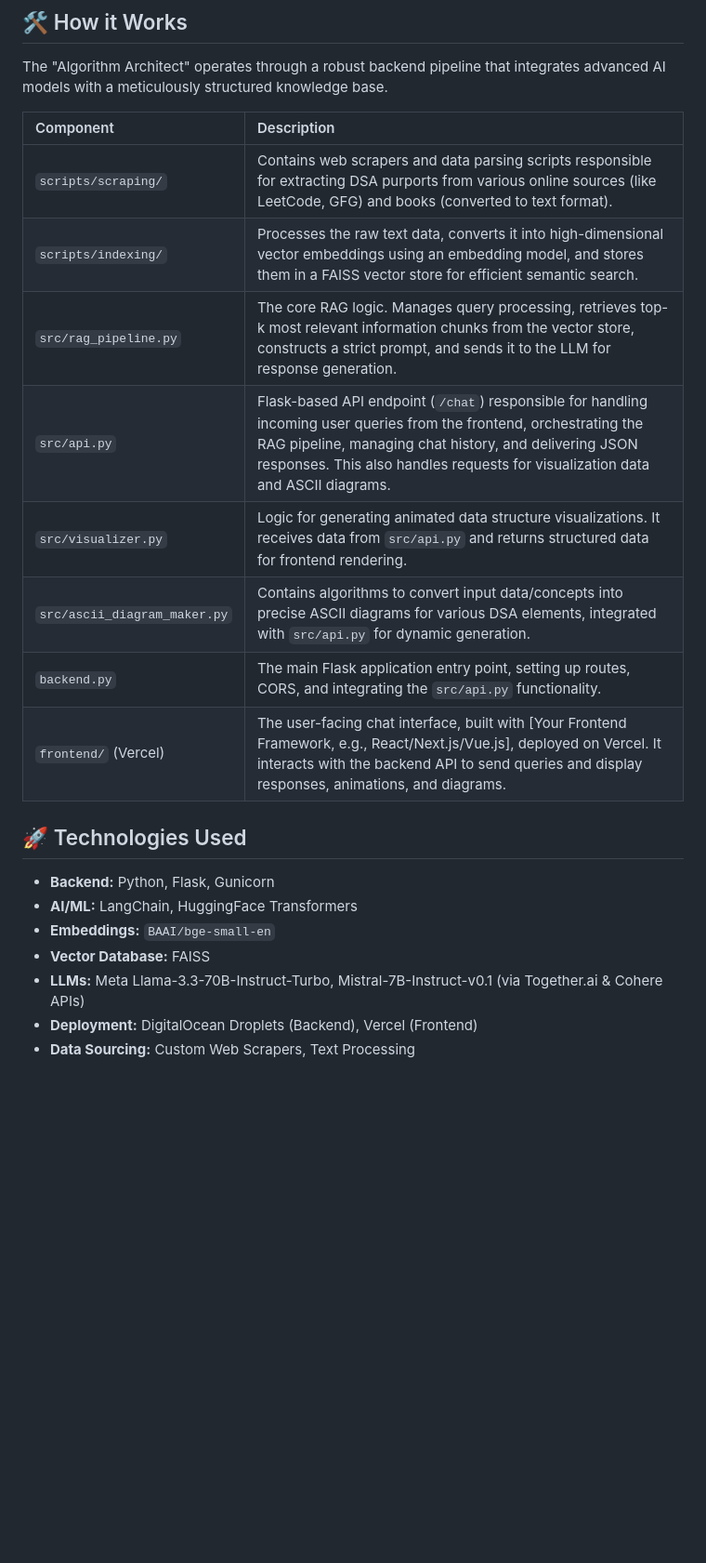
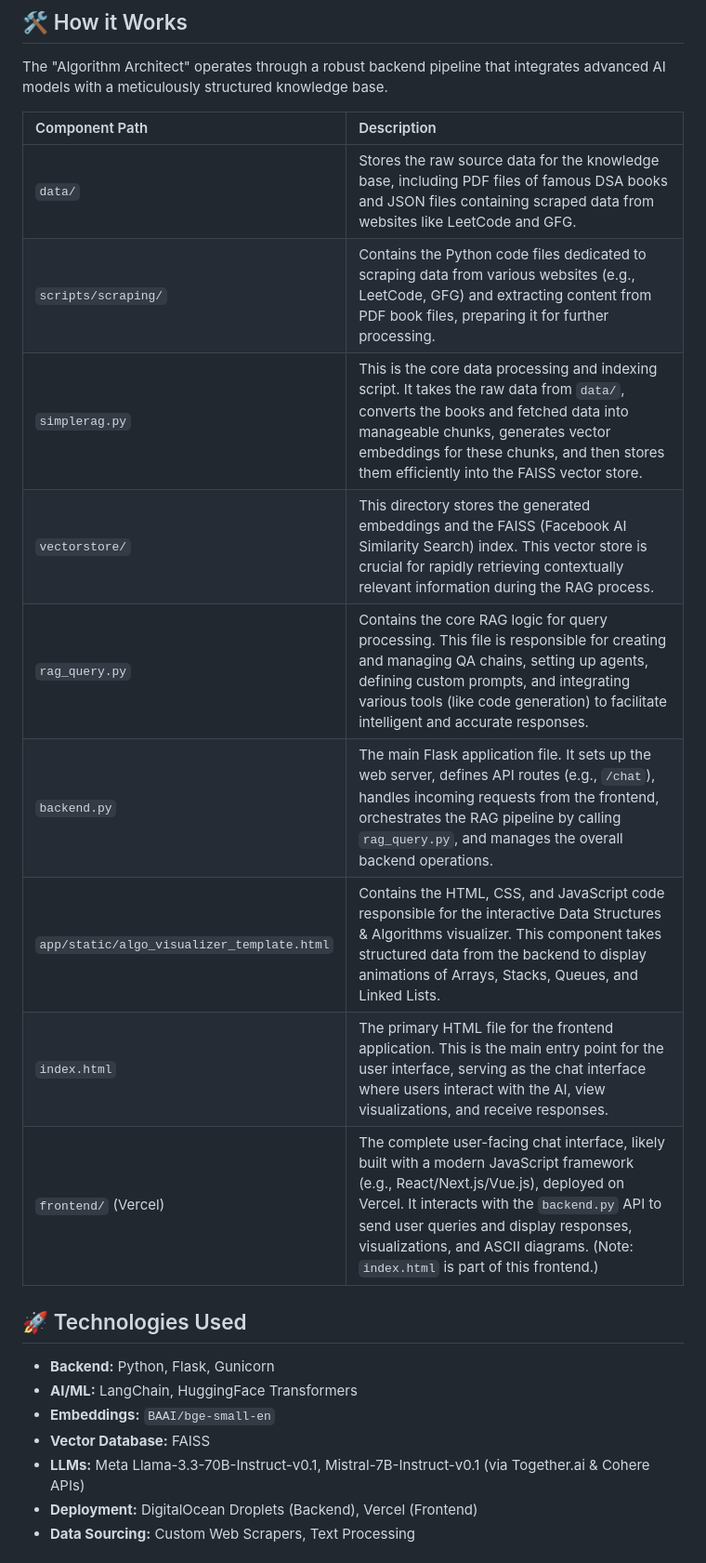
Before and after one commit to BhavyaJain2004/DSA-RAG, a Markdown page: README.md, the part around the change printed below. Shown: that part at 93% size. GitHub-like rendering; blank space fills up the shorter version.

```diff
--- a/README.md
+++ b/README.md
@@ -31,16 +31,17 @@ Our comprehensive knowledge base is meticulously curated from renowned resources
 
 The "Algorithm Architect" operates through a robust backend pipeline that integrates advanced AI models with a meticulously structured knowledge base.
 
-| Component                 | Description                                                                                                                                                                                                                                                               |
-| :------------------------ | :------------------------------------------------------------------------------------------------------------------------------------------------------------------------------------------------------------------------------------------------------------------------ |
-| `scripts/scraping/`       | Contains web scrapers and data parsing scripts responsible for extracting DSA purports from various online sources (like LeetCode, GFG) and books (converted to text format).                                                                                             |
-| `scripts/indexing/`       | Processes the raw text data, converts it into high-dimensional vector embeddings using an embedding model, and stores them in a FAISS vector store for efficient semantic search.                                                                                            |
-| `src/rag_pipeline.py`     | The core RAG logic. Manages query processing, retrieves top-k most relevant information chunks from the vector store, constructs a strict prompt, and sends it to the LLM for response generation.                                                                           |
-| `src/api.py`              | Flask-based API endpoint (`/chat`) responsible for handling incoming user queries from the frontend, orchestrating the RAG pipeline, managing chat history, and delivering JSON responses. This also handles requests for visualization data and ASCII diagrams.             |
-| `src/visualizer.py`       | Logic for generating animated data structure visualizations. It receives data from `src/api.py` and returns structured data for frontend rendering.                                                                                                                         |
-| `src/ascii_diagram_maker.py` | Contains algorithms to convert input data/concepts into precise ASCII diagrams for various DSA elements, integrated with `src/api.py` for dynamic generation.                                                                                                                |
-| `backend.py`              | The main Flask application entry point, setting up routes, CORS, and integrating the `src/api.py` functionality.                                                                                                                                                          |
-| `frontend/` (Vercel)      | The user-facing chat interface, built with [Your Frontend Framework, e.g., React/Next.js/Vue.js], deployed on Vercel. It interacts with the backend API to send queries and display responses, animations, and diagrams.                                                   |
+| Component Path                      | Description                                                                                                                                                                                                                                                                                                                                                                                                                                                                                                                             |
+| :---------------------------------- | :-------------------------------------------------------------------------------------------------------------------------------------------------------------------------------------------------------------------------------------------------------------------------------------------------------------------------------------------------------------------------------------------------------------------------------------------------------------------------------------------------------------------------------------- |
+| `data/`                             | Stores the raw source data for the knowledge base, including PDF files of famous DSA books and JSON files containing scraped data from websites like LeetCode and GFG.                                                                                                                                                                                                                                                                                                                                                            |
+| `scripts/scraping/`                 | Contains the Python code files dedicated to scraping data from various websites (e.g., LeetCode, GFG) and extracting content from PDF book files, preparing it for further processing.                                                                                                                                                                                                                                                                                                                                                |
+| `simplerag.py`                      | This is the core data processing and indexing script. It takes the raw data from `data/`, converts the books and fetched data into manageable chunks, generates vector embeddings for these chunks, and then stores them efficiently into the FAISS vector store.                                                                                                                                                                                                                                                                |
+| `vectorstore/`                      | This directory stores the generated embeddings and the FAISS (Facebook AI Similarity Search) index. This vector store is crucial for rapidly retrieving contextually relevant information during the RAG process.                                                                                                                                                                                                                                                                                                            |
+| `rag_query.py`                      | Contains the core RAG logic for query processing. This file is responsible for creating and managing QA chains, setting up agents, defining custom prompts, and integrating various tools (like code generation) to facilitate intelligent and accurate responses.                                                                                                                                                                                                                                                            |
+| `backend.py`                        | The main Flask application file. It sets up the web server, defines API routes (e.g., `/chat`), handles incoming requests from the frontend, orchestrates the RAG pipeline by calling `rag_query.py`, and manages the overall backend operations.                                                                                                                                                                                                                                                                               |
+| `app/static/algo_visualizer_template.html` | Contains the HTML, CSS, and JavaScript code responsible for the interactive Data Structures & Algorithms visualizer. This component takes structured data from the backend to display animations of Arrays, Stacks, Queues, and Linked Lists.                                                                                                                                                                                                                                                                            |
+| `index.html`                        | The primary HTML file for the frontend application. This is the main entry point for the user interface, serving as the chat interface where users interact with the AI, view visualizations, and receive responses.                                                                                                                                                                                                                                                                                                               |
+| `frontend/` (Vercel)                | The complete user-facing chat interface, likely built with a modern JavaScript framework (e.g., React/Next.js/Vue.js), deployed on Vercel. It interacts with the `backend.py` API to send user queries and display responses, visualizations, and ASCII diagrams. (Note: `index.html` is part of this frontend.)                                                                                                                                                                                                                          |
 
 ## 🚀 Technologies Used
 
@@ -48,7 +49,7 @@ The "Algorithm Architect" operates through a robust backend pipeline that integr
 * **AI/ML:** LangChain, HuggingFace Transformers
 * **Embeddings:** `BAAI/bge-small-en`
 * **Vector Database:** FAISS
-* **LLMs:** Meta Llama-3.3-70B-Instruct-Turbo, Mistral-7B-Instruct-v0.1 (via Together.ai & Cohere APIs)
+* **LLMs:** Meta Llama-3.3-70B-Instruct-v0.1, Mistral-7B-Instruct-v0.1 (via Together.ai & Cohere APIs)
 * **Deployment:** DigitalOcean Droplets (Backend), Vercel (Frontend)
 * **Data Sourcing:** Custom Web Scrapers, Text Processing
 
```
Also changed, not shown: other parts of README.md (+4 -1 lines).
